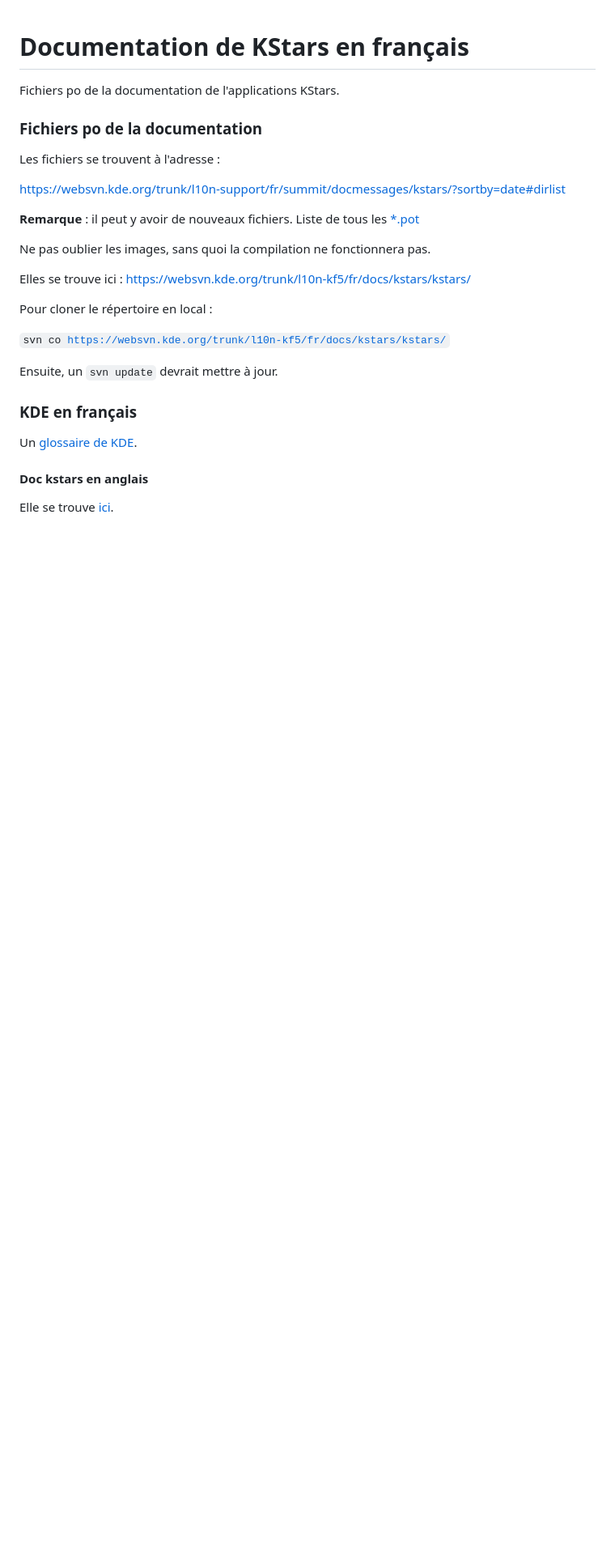
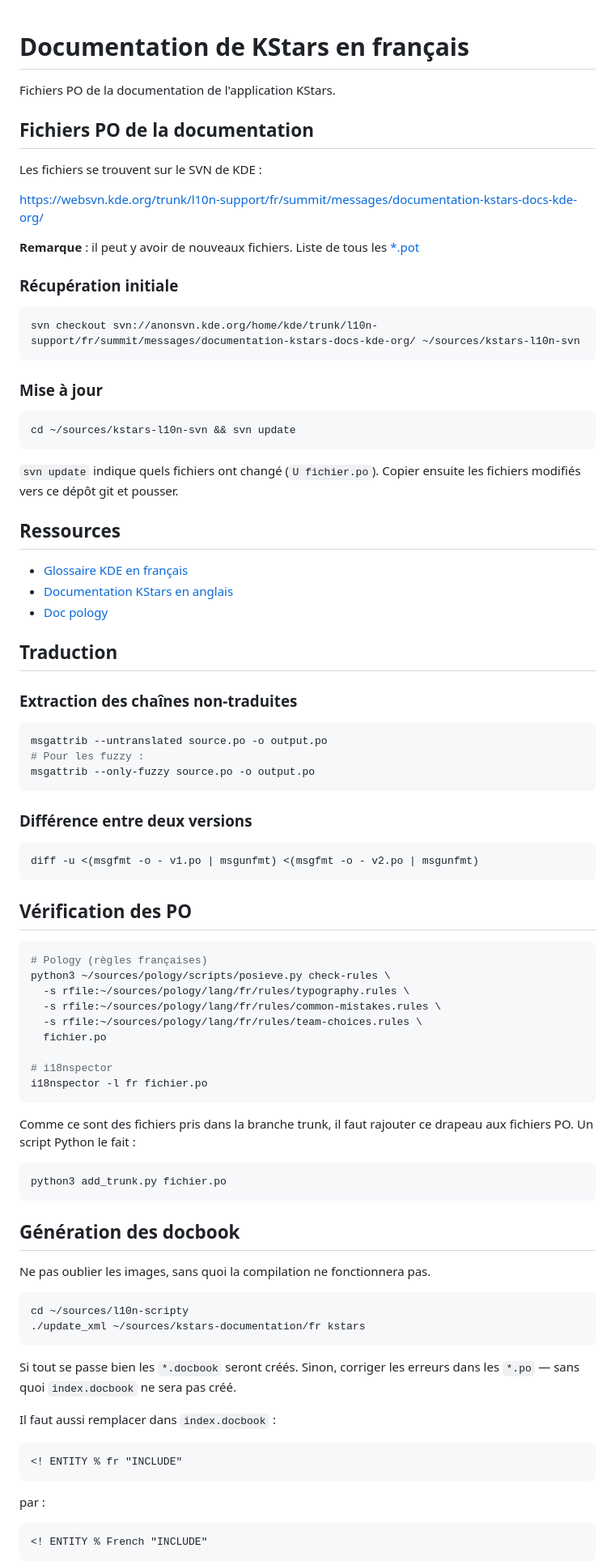
Before and after one commit to gstax/kstars-documentation, a Markdown page: README.md, the part around one of its changes. Shown at 81% size. GitHub-like rendering; blank space fills up the shorter version.

Commit message:
README : mise à jour workflow SVN, nettoyage sections obsolètes

````diff
--- a/README.md
+++ b/README.md
@@ -1,31 +1,91 @@
 # Documentation de KStars en français
 
-Fichiers po de la documentation de l'applications KStars.
+Fichiers PO de la documentation de l'application KStars.
 
+## Fichiers PO de la documentation
 
+Les fichiers se trouvent sur le SVN de KDE :
 
-### Fichiers po de la documentation
-
-Les fichiers se trouvent à l'adresse :
-
-https://websvn.kde.org/trunk/l10n-support/fr/summit/docmessages/kstars/?sortby=date#dirlist
+https://websvn.kde.org/trunk/l10n-support/fr/summit/messages/documentation-kstars-docs-kde-org/
 
 **Remarque** : il peut y avoir de nouveaux fichiers. Liste de tous les [*.pot](https://websvn.kde.org/trunk/l10n-support/templates/summit/docmessages/kstars/)
 
+### Récupération initiale
+
+```bash
+svn checkout svn://anonsvn.kde.org/home/kde/trunk/l10n-support/fr/summit/messages/documentation-kstars-docs-kde-org/ ~/sources/kstars-l10n-svn
+```
+
+### Mise à jour
+
+```bash
+cd ~/sources/kstars-l10n-svn && svn update
+```
+
+`svn update` indique quels fichiers ont changé (`U fichier.po`). Copier ensuite les fichiers modifiés vers ce dépôt git et pousser.
+
+## Ressources
+
+- [Glossaire KDE en français](https://fr.l10n.kde.org/dict/)
+- [Documentation KStars en anglais](https://docs.kde.org/trunk5/en/kstars/kstars/index.html)
+- [Doc pology](https://community.kde.org/KDE_Localization/fr/pology)
+
+## Traduction
+
+### Extraction des chaînes non-traduites
+
+```bash
+msgattrib --untranslated source.po -o output.po
+# Pour les fuzzy :
+msgattrib --only-fuzzy source.po -o output.po
+```
+
+### Différence entre deux versions
+
+```bash
+diff -u <(msgfmt -o - v1.po | msgunfmt) <(msgfmt -o - v2.po | msgunfmt)
+```
+
+## Vérification des PO
+
+```bash
+# Pology (règles françaises)
+python3 ~/sources/pology/scripts/posieve.py check-rules \
+  -s rfile:~/sources/pology/lang/fr/rules/typography.rules \
+  -s rfile:~/sources/pology/lang/fr/rules/common-mistakes.rules \
+  -s rfile:~/sources/pology/lang/fr/rules/team-choices.rules \
+  fichier.po
+
+# i18nspector
+i18nspector -l fr fichier.po
+```
+
+Comme ce sont des fichiers pris dans la branche trunk, il faut rajouter ce drapeau aux fichiers PO. Un script Python le fait :
+
+```bash
+python3 add_trunk.py fichier.po
+```
+
+## Génération des docbook
 
 Ne pas oublier les images, sans quoi la compilation ne fonctionnera pas.
 
-Elles se trouve ici : https://websvn.kde.org/trunk/l10n-kf5/fr/docs/kstars/kstars/
+```bash
+cd ~/sources/l10n-scripty
+./update_xml ~/sources/kstars-documentation/fr kstars
+```
 
-Pour cloner le répertoire en local :
+Si tout se passe bien les `*.docbook` seront créés. Sinon, corriger les erreurs dans les `*.po` — sans quoi `index.docbook` ne sera pas créé.
 
-<code>svn co https://websvn.kde.org/trunk/l10n-kf5/fr/docs/kstars/kstars/</code>
+Il faut aussi remplacer dans `index.docbook` :
 
-Ensuite, un <code>svn update</code> devrait mettre à jour.
+```
+<! ENTITY % fr "INCLUDE"
+```
 
-### KDE en français
-Un [glossaire de KDE](https://fr.l10n.kde.org/dict/).
+par :
 
-#### Doc kstars en anglais
-Elle se trouve [ici](https://docs.kde.org/trunk5/en/kstars/kstars/index.html).
+```
+<! ENTITY % French "INCLUDE"
+```
 
````
Also changed, not shown: other parts of README.md (+30 -97 lines).
